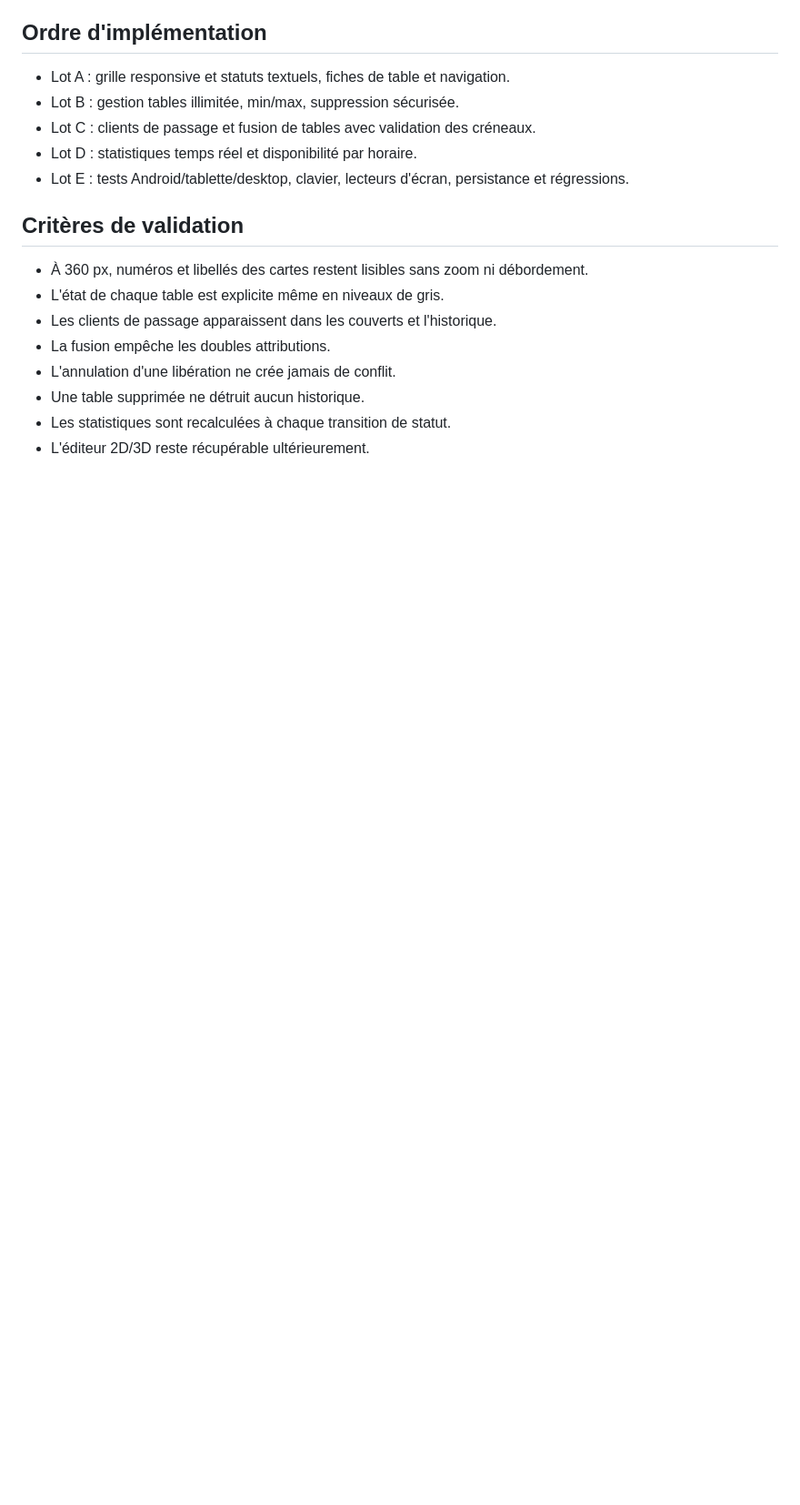
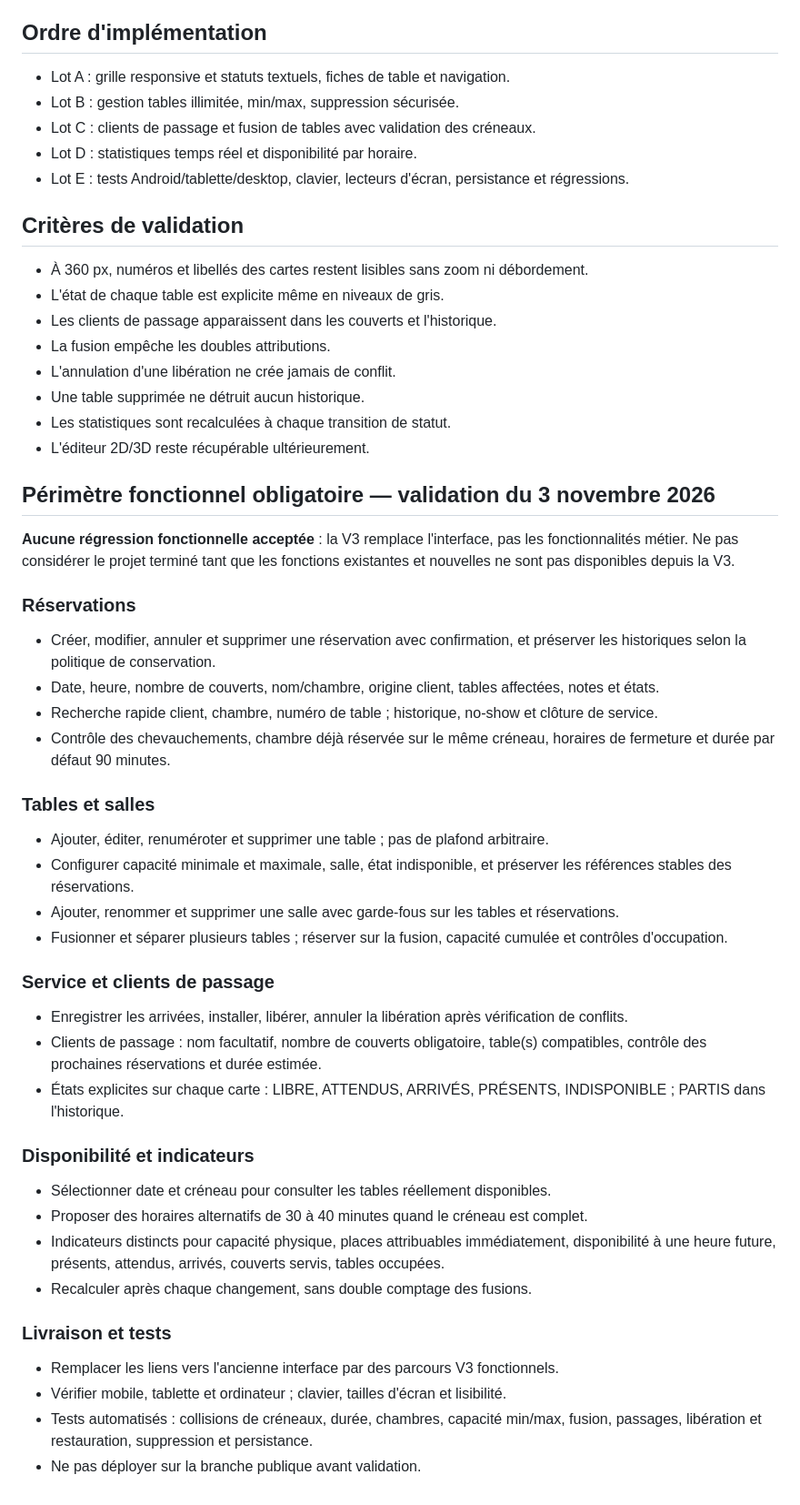
Before and after one commit to DylanL-Dev/RestoManager, a Markdown page: docs/refonte-service-v3.md, the part around the change. Shown at 91% size. Drawn GitHub-style; blank space fills up the shorter version.

Commit message:
docs(v3): verrouiller parité fonctionnelle et nouvelles fonctions métier

```diff
--- a/docs/refonte-service-v3.md
+++ b/docs/refonte-service-v3.md
@@ -44,3 +44,36 @@ Branche : `feature/refonte-service-responsive-v3`. Base : `codex/mission-3-floor
 - Une table supprimée ne détruit aucun historique.
 - Les statistiques sont recalculées à chaque transition de statut.
 - L'éditeur 2D/3D reste récupérable ultérieurement.
+
+## Périmètre fonctionnel obligatoire — validation du 3 novembre 2026
+
+**Aucune régression fonctionnelle acceptée** : la V3 remplace l'interface, pas les fonctionnalités métier. Ne pas considérer le projet terminé tant que les fonctions existantes et nouvelles ne sont pas disponibles depuis la V3.
+
+### Réservations
+- Créer, modifier, annuler et supprimer une réservation avec confirmation, et préserver les historiques selon la politique de conservation.
+- Date, heure, nombre de couverts, nom/chambre, origine client, tables affectées, notes et états.
+- Recherche rapide client, chambre, numéro de table ; historique, no-show et clôture de service.
+- Contrôle des chevauchements, chambre déjà réservée sur le même créneau, horaires de fermeture et durée par défaut 90 minutes.
+
+### Tables et salles
+- Ajouter, éditer, renuméroter et supprimer une table ; pas de plafond arbitraire.
+- Configurer capacité minimale et maximale, salle, état indisponible, et préserver les références stables des réservations.
+- Ajouter, renommer et supprimer une salle avec garde-fous sur les tables et réservations.
+- Fusionner et séparer plusieurs tables ; réserver sur la fusion, capacité cumulée et contrôles d'occupation.
+
+### Service et clients de passage
+- Enregistrer les arrivées, installer, libérer, annuler la libération après vérification de conflits.
+- Clients de passage : nom facultatif, nombre de couverts obligatoire, table(s) compatibles, contrôle des prochaines réservations et durée estimée.
+- États explicites sur chaque carte : LIBRE, ATTENDUS, ARRIVÉS, PRÉSENTS, INDISPONIBLE ; PARTIS dans l'historique.
+
+### Disponibilité et indicateurs
+- Sélectionner date et créneau pour consulter les tables réellement disponibles.
+- Proposer des horaires alternatifs de 30 à 40 minutes quand le créneau est complet.
+- Indicateurs distincts pour capacité physique, places attribuables immédiatement, disponibilité à une heure future, présents, attendus, arrivés, couverts servis, tables occupées.
+- Recalculer après chaque changement, sans double comptage des fusions.
+
+### Livraison et tests
+- Remplacer les liens vers l'ancienne interface par des parcours V3 fonctionnels.
+- Vérifier mobile, tablette et ordinateur ; clavier, tailles d'écran et lisibilité.
+- Tests automatisés : collisions de créneaux, durée, chambres, capacité min/max, fusion, passages, libération et restauration, suppression et persistance.
+- Ne pas déployer sur la branche publique avant validation.
```
